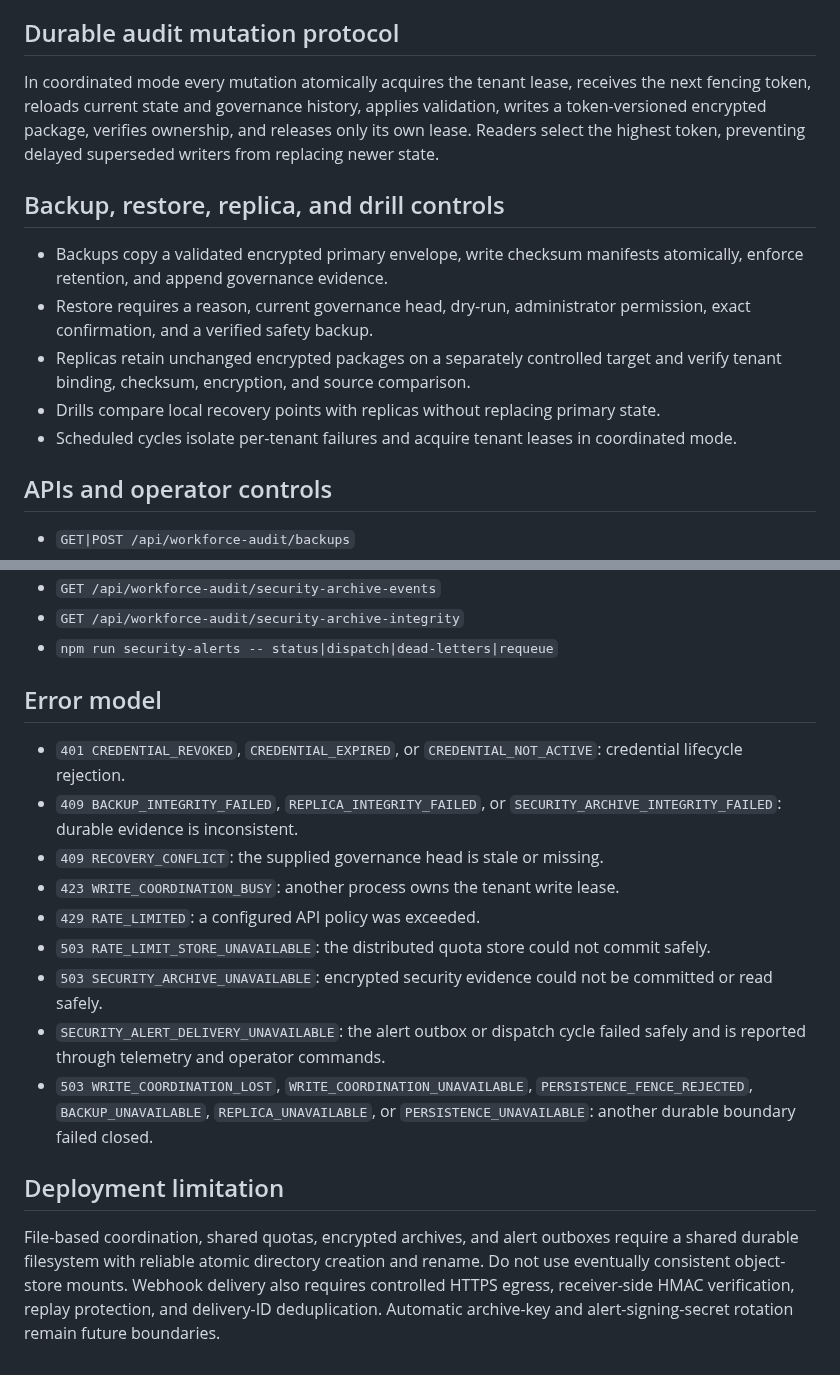
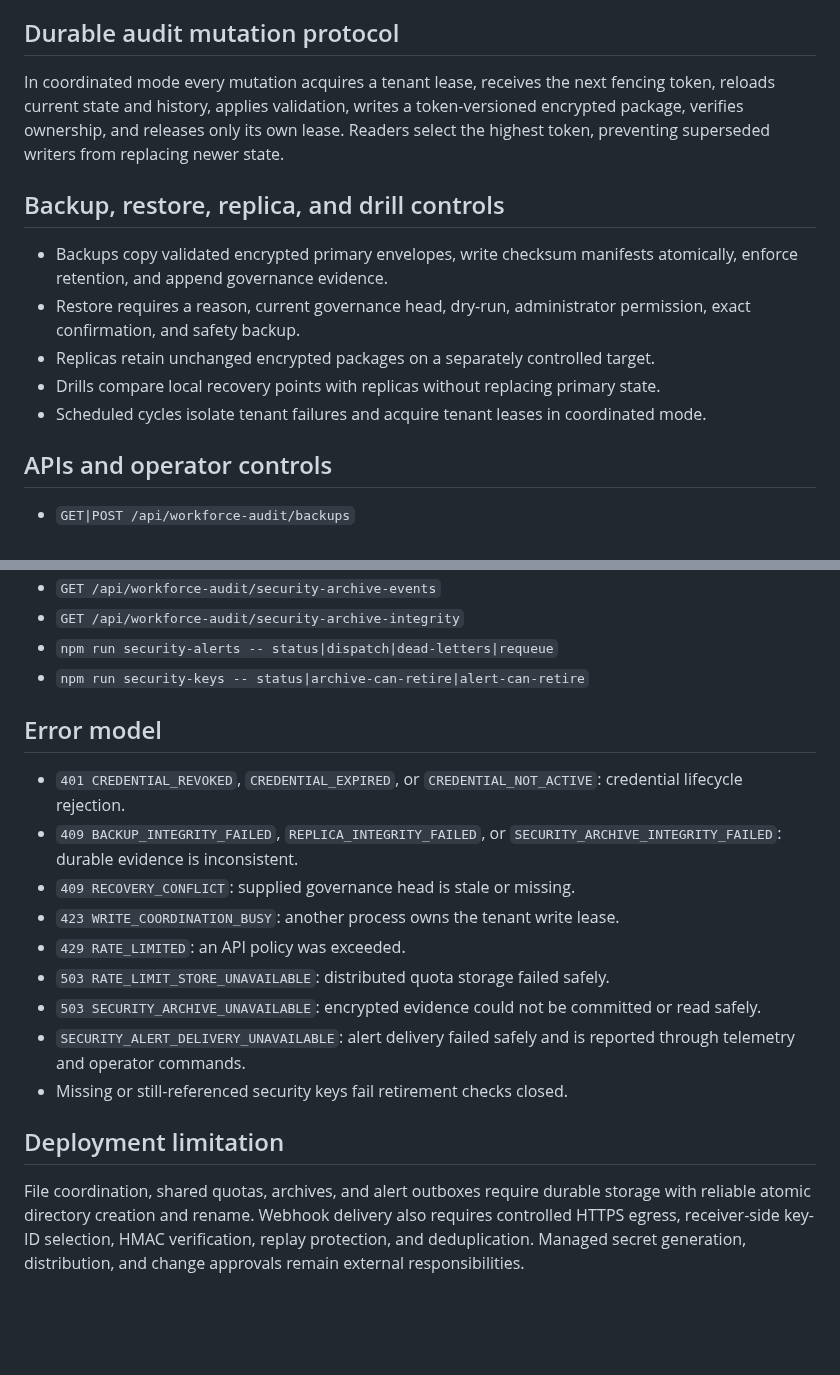
Before and after one commit to abdulbasit742/basitclaw, a Markdown page: docs/workforce-audit.md, 2 parts joined by grey strips. Drawn GitHub-style; blank space fills up the shorter version.

Commit message:
docs: add governed security key lifecycle boundary

```diff
--- a/docs/workforce-audit.md
+++ b/docs/workforce-audit.md
@@ -55,15 +49,15 @@ Required delivery participates in readiness. An unavailable outbox or retained d
 
 ## Durable audit mutation protocol
 
-In coordinated mode every mutation atomically acquires the tenant lease, receives the next fencing token, reloads current state and governance history, applies validation, writes a token-versioned encrypted package, verifies ownership, and releases only its own lease. Readers select the highest token, preventing delayed superseded writers from replacing newer state.
+In coordinated mode every mutation acquires a tenant lease, receives the next fencing token, reloads current state and history, applies validation, writes a token-versioned encrypted package, verifies ownership, and releases only its own lease. Readers select the highest token, preventing superseded writers from replacing newer state.
 
 ## Backup, restore, replica, and drill controls
 
-- Backups copy a validated encrypted primary envelope, write checksum manifests atomically, enforce retention, and append governance evidence.
-- Restore requires a reason, current governance head, dry-run, administrator permission, exact confirmation, and a verified safety backup.
-- Replicas retain unchanged encrypted packages on a separately controlled target and verify tenant binding, checksum, encryption, and source comparison.
+- Backups copy validated encrypted primary envelopes, write checksum manifests atomically, enforce retention, and append governance evidence.
+- Restore requires a reason, current governance head, dry-run, administrator permission, exact confirmation, and safety backup.
+- Replicas retain unchanged encrypted packages on a separately controlled target.
 - Drills compare local recovery points with replicas without replacing primary state.
-- Scheduled cycles isolate per-tenant failures and acquire tenant leases in coordinated mode.
+- Scheduled cycles isolate tenant failures and acquire tenant leases in coordinated mode.
 
 ## APIs and operator controls
 
@@ -82,19 +76,20 @@ In coordinated mode every mutation atomically acquires the tenant lease, receive
 - `GET /api/workforce-audit/security-archive-events`
 - `GET /api/workforce-audit/security-archive-integrity`
 - `npm run security-alerts -- status|dispatch|dead-letters|requeue`
+- `npm run security-keys -- status|archive-can-retire|alert-can-retire`
 
 ## Error model
 
 - `401 CREDENTIAL_REVOKED`, `CREDENTIAL_EXPIRED`, or `CREDENTIAL_NOT_ACTIVE`: credential lifecycle rejection.
 - `409 BACKUP_INTEGRITY_FAILED`, `REPLICA_INTEGRITY_FAILED`, or `SECURITY_ARCHIVE_INTEGRITY_FAILED`: durable evidence is inconsistent.
-- `409 RECOVERY_CONFLICT`: the supplied governance head is stale or missing.
+- `409 RECOVERY_CONFLICT`: supplied governance head is stale or missing.
 - `423 WRITE_COORDINATION_BUSY`: another process owns the tenant write lease.
-- `429 RATE_LIMITED`: a configured API policy was exceeded.
-- `503 RATE_LIMIT_STORE_UNAVAILABLE`: the distributed quota store could not commit safely.
-- `503 SECURITY_ARCHIVE_UNAVAILABLE`: encrypted security evidence could not be committed or read safely.
-- `SECURITY_ALERT_DELIVERY_UNAVAILABLE`: the alert outbox or dispatch cycle failed safely and is reported through telemetry and operator commands.
-- `503 WRITE_COORDINATION_LOST`, `WRITE_COORDINATION_UNAVAILABLE`, `PERSISTENCE_FENCE_REJECTED`, `BACKUP_UNAVAILABLE`, `REPLICA_UNAVAILABLE`, or `PERSISTENCE_UNAVAILABLE`: another durable boundary failed closed.
+- `429 RATE_LIMITED`: an API policy was exceeded.
+- `503 RATE_LIMIT_STORE_UNAVAILABLE`: distributed quota storage failed safely.
+- `503 SECURITY_ARCHIVE_UNAVAILABLE`: encrypted evidence could not be committed or read safely.
+- `SECURITY_ALERT_DELIVERY_UNAVAILABLE`: alert delivery failed safely and is reported through telemetry and operator commands.
+- Missing or still-referenced security keys fail retirement checks closed.
 
 ## Deployment limitation
 
-File-based coordination, shared quotas, encrypted archives, and alert outboxes require a shared durable filesystem with reliable atomic directory creation and rename. Do not use eventually consistent object-store mounts. Webhook delivery also requires controlled HTTPS egress, receiver-side HMAC verification, replay protection, and delivery-ID deduplication. Automatic archive-key and alert-signing-secret rotation remain future boundaries.
+File coordination, shared quotas, archives, and alert outboxes require durable storage with reliable atomic directory creation and rename. Webhook delivery also requires controlled HTTPS egress, receiver-side key-ID selection, HMAC verification, replay protection, and deduplication. Managed secret generation, distribution, and change approvals remain external responsibilities.
```
Also changed, not shown: other parts of docs/workforce-audit.md (+21 -27 lines).
